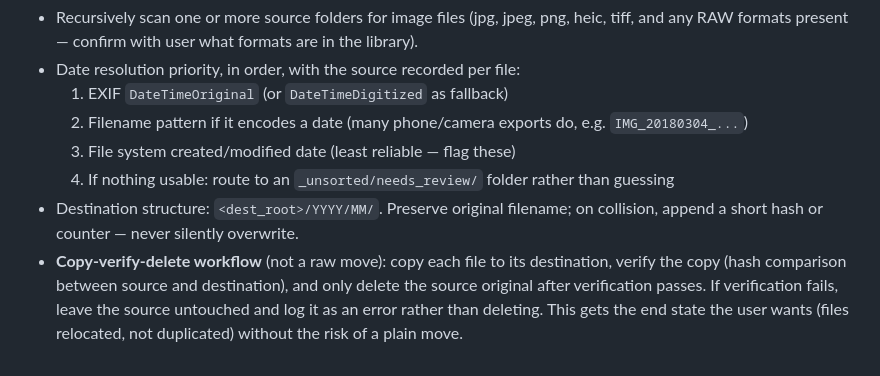
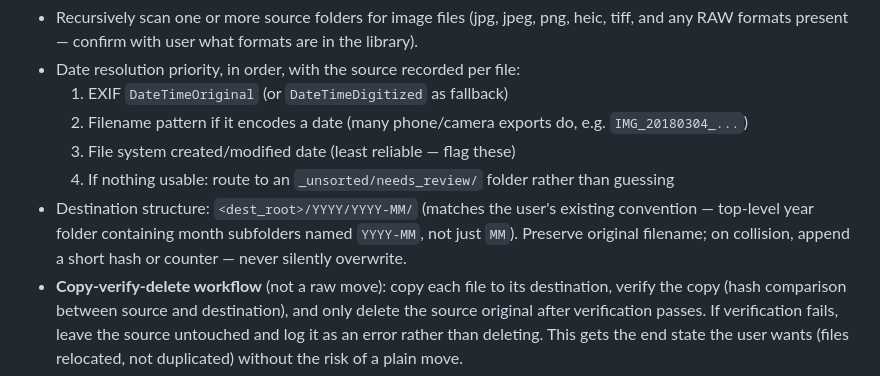
Before and after one commit to danemoll-jpg/photo-organizer, a Markdown page: photo-organizer-spec.md, the part around the change. Drawn GitHub-style.

```diff
--- a/photo-organizer-spec.md
+++ b/photo-organizer-spec.md
@@ -16,7 +16,7 @@
   2. Filename pattern if it encodes a date (many phone/camera exports do, e.g. `IMG_20180304_...`)
   3. File system created/modified date (least reliable — flag these)
   4. If nothing usable: route to an `_unsorted/needs_review/` folder rather than guessing
-- Destination structure: `<dest_root>/YYYY/MM/`. Preserve original filename; on collision, append a short hash or counter — never silently overwrite.
+- Destination structure: `<dest_root>/YYYY/YYYY-MM/` (matches the user's existing convention — top-level year folder containing month subfolders named `YYYY-MM`, not just `MM`). Preserve original filename; on collision, append a short hash or counter — never silently overwrite.
 - **Copy-verify-delete workflow** (not a raw move): copy each file to its destination, verify the copy (hash comparison between source and destination), and only delete the source original after verification passes. If verification fails, leave the source untouched and log it as an error rather than deleting. This gets the end state the user wants (files relocated, not duplicated) without the risk of a plain move.
 - Dry-run mode: print/log the planned moves without touching files first.
 - Must be safely re-runnable: skip files already sorted (track by content hash, not just filename, since duplicates/re-exports are likely across 25 years and multiple devices).
```
Also changed, not shown: TODO.md (+4 -1 lines).
